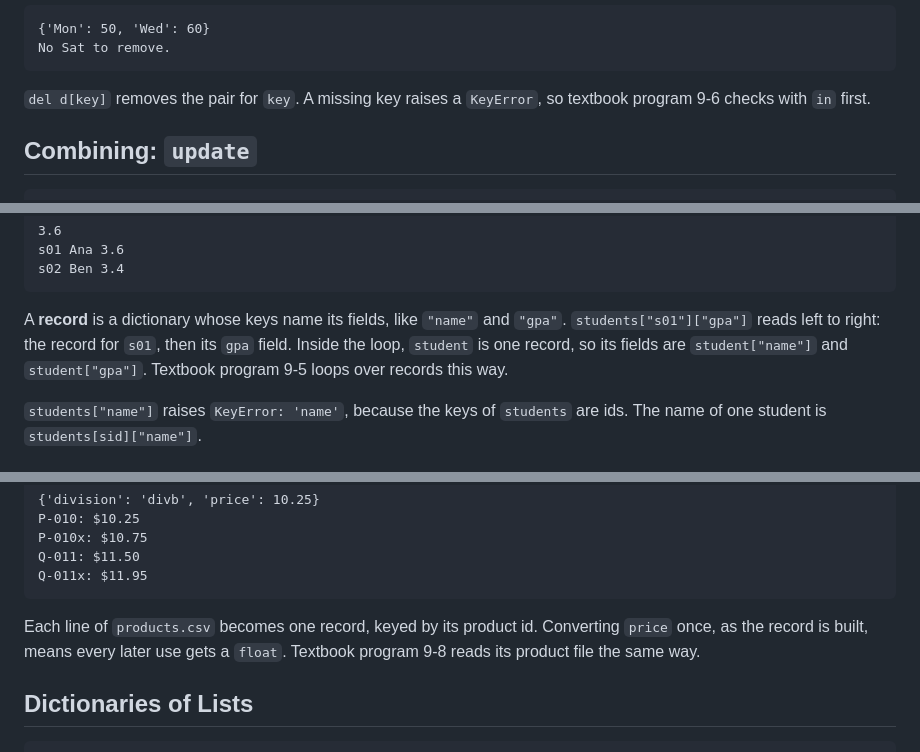
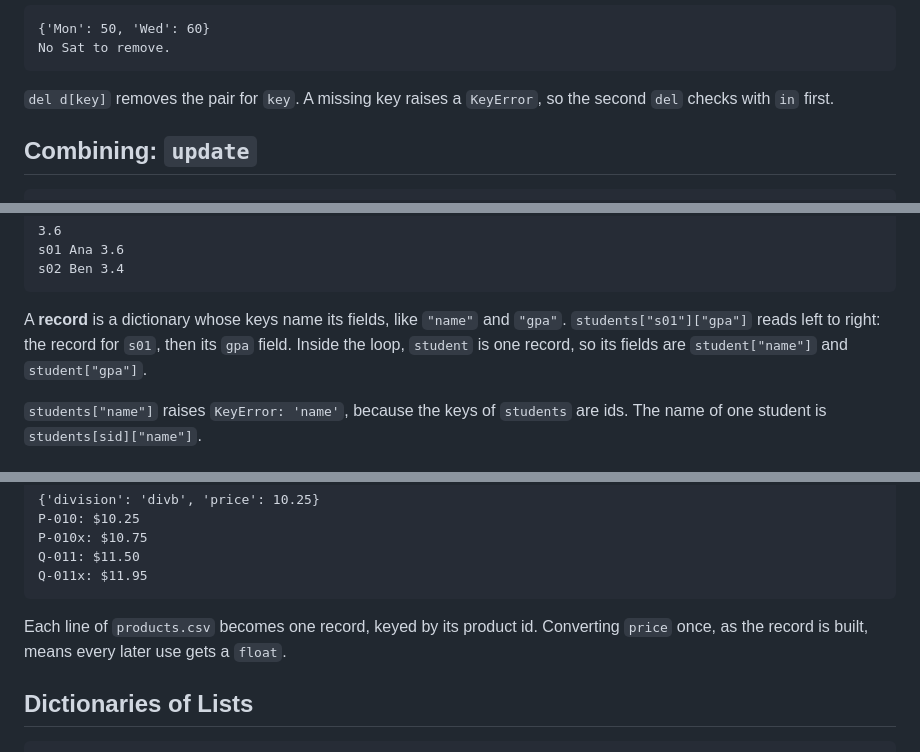
Before and after one commit to bi3mer/lectures, a Markdown page: cs230/dictionaries-and-sets-cheatsheet.md, 3 parts joined by grey strips. Rendered like a GitHub page.

````diff
--- a/cs230/dictionaries-and-sets-cheatsheet.md
+++ b/cs230/dictionaries-and-sets-cheatsheet.md
@@ -345,7 +382,7 @@ else:
 No Sat to remove.
 ```
 
-`del d[key]` removes the pair for `key`. A missing key raises a `KeyError`, so textbook program 9-6 checks with `in` first.
+`del d[key]` removes the pair for `key`. A missing key raises a `KeyError`, so the second `del` checks with `in` first.
 
 ## Combining: `update`
 
@@ -421,7 +458,7 @@ s01 Ana 3.6
 s02 Ben 3.4
 ```
 
-A **record** is a dictionary whose keys name its fields, like `"name"` and `"gpa"`. `students["s01"]["gpa"]` reads left to right: the record for `s01`, then its `gpa` field. Inside the loop, `student` is one record, so its fields are `student["name"]` and `student["gpa"]`. Textbook program 9-5 loops over records this way.
+A **record** is a dictionary whose keys name its fields, like `"name"` and `"gpa"`. `students["s01"]["gpa"]` reads left to right: the record for `s01`, then its `gpa` field. Inside the loop, `student` is one record, so its fields are `student["name"]` and `student["gpa"]`.
 
 `students["name"]` raises `KeyError: 'name'`, because the keys of `students` are ids. The name of one student is `students[sid]["name"]`.
 
@@ -453,7 +490,7 @@ Q-011: $11.50
 Q-011x: $11.95
 ```
 
-Each line of `products.csv` becomes one record, keyed by its product id. Converting `price` once, as the record is built, means every later use gets a `float`. Textbook program 9-8 reads its product file the same way.
+Each line of `products.csv` becomes one record, keyed by its product id. Converting `price` once, as the record is built, means every later use gets a `float`.
 
 ## Dictionaries of Lists
 
````
Also changed, not shown: other parts of cs230/dictionaries-and-sets-cheatsheet.md (+68 -33 lines), cs230/12-dictionaries.md (+255 -299 lines).
